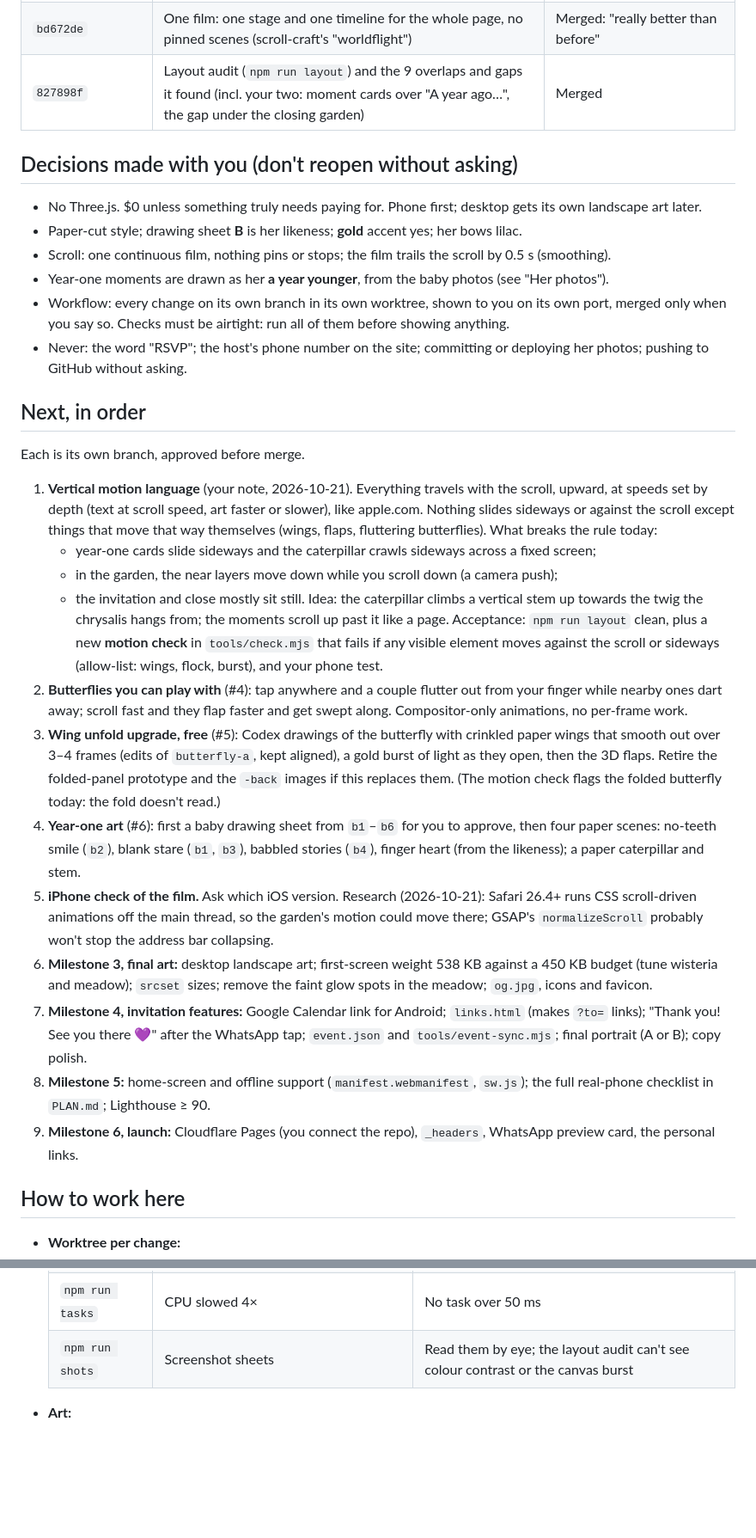
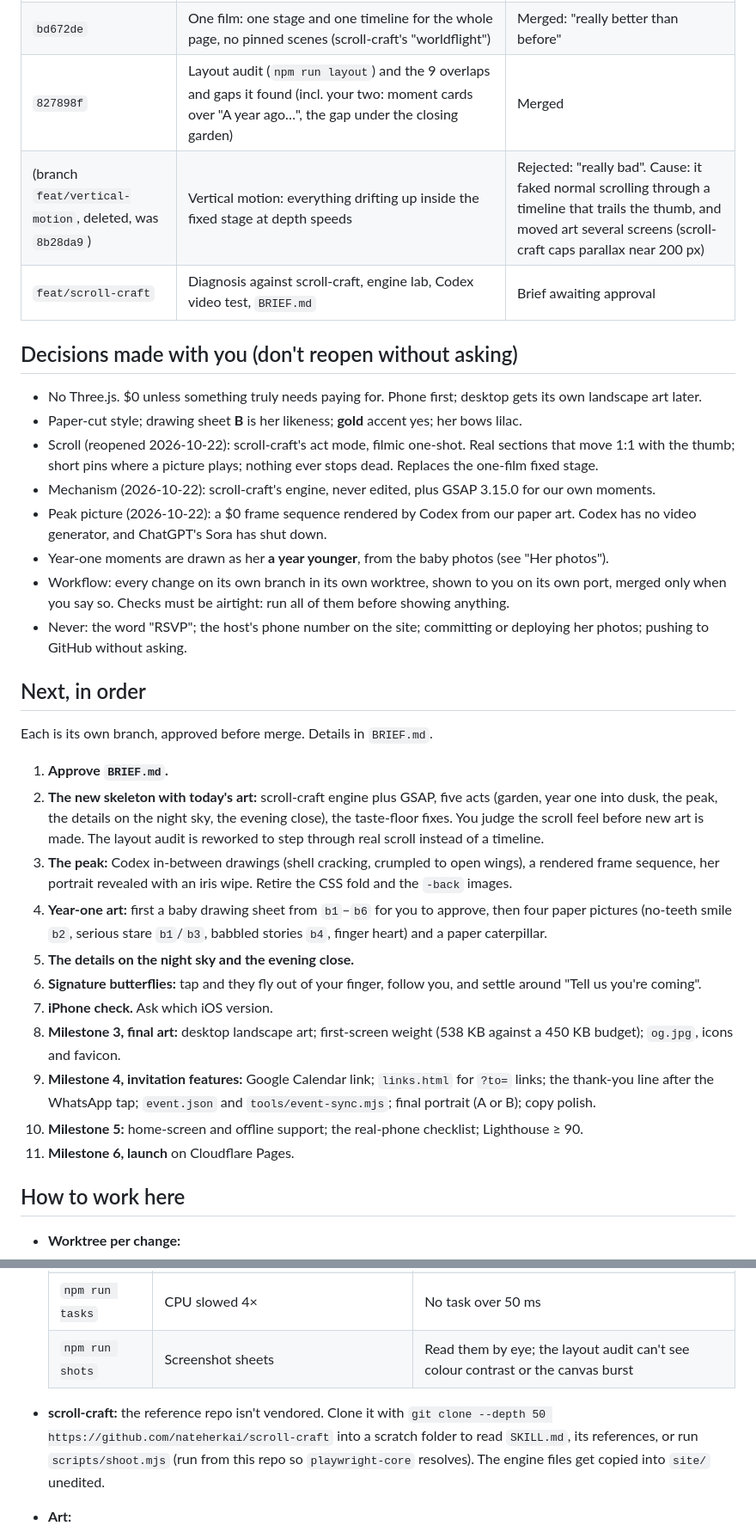
Before and after one commit to thangaram611/butterfly-bday, a Markdown page: PROGRESS.md, 2 parts joined by grey strips. Shown at 86% size. GitHub-like rendering; blank space fills up the shorter version.

```diff
--- a/PROGRESS.md
+++ b/PROGRESS.md
@@ -21,33 +22,35 @@ Last updated 2026-10-21.
 | (branch `feat/flick-pace`, not merged) | #2 Flick pace: rate-limited the animations after a flick | Superseded: it made the animation lag the thumb. Kept unmerged for reference; safe to delete |
 | `bd672de` | One film: one stage and one timeline for the whole page, no pinned scenes (scroll-craft's "worldflight") | Merged: "really better than before" |
 | `827898f` | Layout audit (`npm run layout`) and the 9 overlaps and gaps it found (incl. your two: moment cards over "A year ago…", the gap under the closing garden) | Merged |
+| (branch `feat/vertical-motion`, deleted, was `8b28da9`) | Vertical motion: everything drifting up inside the fixed stage at depth speeds | Rejected: "really bad". Cause: it faked normal scrolling through a timeline that trails the thumb, and moved art several screens (scroll-craft caps parallax near 200 px) |
+| `feat/scroll-craft` | Diagnosis against scroll-craft, engine lab, Codex video test, `BRIEF.md` | Brief awaiting approval |
 
 ## Decisions made with you (don't reopen without asking)
 
 - No Three.js. $0 unless something truly needs paying for. Phone first; desktop gets its own landscape art later.
 - Paper-cut style; drawing sheet **B** is her likeness; **gold** accent yes; her bows lilac.
-- Scroll: one continuous film, nothing pins or stops; the film trails the scroll by 0.5 s (smoothing).
+- Scroll (reopened 2026-10-22): scroll-craft's act mode, filmic one-shot. Real sections that move 1:1 with the thumb; short pins where a picture plays; nothing ever stops dead. Replaces the one-film fixed stage.
+- Mechanism (2026-10-22): scroll-craft's engine, never edited, plus GSAP 3.15.0 for our own moments.
+- Peak picture (2026-10-22): a $0 frame sequence rendered by Codex from our paper art. Codex has no video generator, and ChatGPT's Sora has shut down.
 - Year-one moments are drawn as her **a year younger**, from the baby photos (see "Her photos").
 - Workflow: every change on its own branch in its own worktree, shown to you on its own port, merged only when you say so. Checks must be airtight: run all of them before showing anything.
 - Never: the word "RSVP"; the host's phone number on the site; committing or deploying her photos; pushing to GitHub without asking.
 
 ## Next, in order
 
-Each is its own branch, approved before merge.
+Each is its own branch, approved before merge. Details in `BRIEF.md`.
 
-1. **Vertical motion language** (your note, 2026-10-21). Everything travels with the scroll, upward, at speeds set by depth (text at scroll speed, art faster or slower), like apple.com. Nothing slides sideways or against the scroll except things that move that way themselves (wings, flaps, fluttering butterflies). What breaks the rule today:
-   - year-one cards slide sideways and the caterpillar crawls sideways across a fixed screen;
-   - in the garden, the near layers move down while you scroll down (a camera push);
-   - the invitation and close mostly sit still.
-   Idea: the caterpillar climbs a vertical stem up towards the twig the chrysalis hangs from; the moments scroll up past it like a page. Acceptance: `npm run layout` clean, plus a new **motion check** in `tools/check.mjs` that fails if any visible element moves against the scroll or sideways (allow-list: wings, flock, burst), and your phone test.
-2. **Butterflies you can play with** (#4): tap anywhere and a couple flutter out from your finger while nearby ones dart away; scroll fast and they flap faster and get swept along. Compositor-only animations, no per-frame work.
-3. **Wing unfold upgrade, free** (#5): Codex drawings of the butterfly with crinkled paper wings that smooth out over 3–4 frames (edits of `butterfly-a`, kept aligned), a gold burst of light as they open, then the 3D flaps. Retire the folded-panel prototype and the `-back` images if this replaces them. (The motion check flags the folded butterfly today: the fold doesn't read.)
-4. **Year-one art** (#6): first a baby drawing sheet from `b1`–`b6` for you to approve, then four paper scenes: no-teeth smile (`b2`), blank stare (`b1`, `b3`), babbled stories (`b4`), finger heart (from the likeness); a paper caterpillar and stem.
-5. **iPhone check of the film.** Ask which iOS version. Research (2026-10-21): Safari 26.4+ runs CSS scroll-driven animations off the main thread, so the garden's motion could move there; GSAP's `normalizeScroll` probably won't stop the address bar collapsing.
-6. **Milestone 3, final art:** desktop landscape art; first-screen weight 538 KB against a 450 KB budget (tune wisteria and meadow); `srcset` sizes; remove the faint glow spots in the meadow; `og.jpg`, icons and favicon.
-7. **Milestone 4, invitation features:** Google Calendar link for Android; `links.html` (makes `?to=` links); "Thank you! See you there 💜" after the WhatsApp tap; `event.json` and `tools/event-sync.mjs`; final portrait (A or B); copy polish.
-8. **Milestone 5:** home-screen and offline support (`manifest.webmanifest`, `sw.js`); the full real-phone checklist in `PLAN.md`; Lighthouse ≥ 90.
-9. **Milestone 6, launch:** Cloudflare Pages (you connect the repo), `_headers`, WhatsApp preview card, the personal links.
+1. **Approve `BRIEF.md`.**
+2. **The new skeleton with today's art:** scroll-craft engine plus GSAP, five acts (garden, year one into dusk, the peak, the details on the night sky, the evening close), the taste-floor fixes. You judge the scroll feel before new art is made. The layout audit is reworked to step through real scroll instead of a timeline.
+3. **The peak:** Codex in-between drawings (shell cracking, crumpled to open wings), a rendered frame sequence, her portrait revealed with an iris wipe. Retire the CSS fold and the `-back` images.
+4. **Year-one art:** first a baby drawing sheet from `b1`–`b6` for you to approve, then four paper pictures (no-teeth smile `b2`, serious stare `b1`/`b3`, babbled stories `b4`, finger heart) and a paper caterpillar.
+5. **The details on the night sky and the evening close.**
+6. **Signature butterflies:** tap and they fly out of your finger, follow you, and settle around "Tell us you're coming".
+7. **iPhone check.** Ask which iOS version.
+8. **Milestone 3, final art:** desktop landscape art; first-screen weight (538 KB against a 450 KB budget); `og.jpg`, icons and favicon.
+9. **Milestone 4, invitation features:** Google Calendar link; `links.html` for `?to=` links; the thank-you line after the WhatsApp tap; `event.json` and `tools/event-sync.mjs`; final portrait (A or B); copy polish.
+10. **Milestone 5:** home-screen and offline support; the real-phone checklist; Lighthouse ≥ 90.
+11. **Milestone 6, launch** on Cloudflare Pages.
 
 ## How to work here
 
@@ -72,6 +75,7 @@ Each is its own branch, approved before merge.
   | `npm run tasks` | CPU slowed 4× | No task over 50 ms |
   | `npm run shots` | Screenshot sheets | Read them by eye; the layout audit can't see colour contrast or the canvas burst |
 
+- **scroll-craft:** the reference repo isn't vendored. Clone it with `git clone --depth 50 https://github.com/nateherkai/scroll-craft` into a scratch folder to read `SKILL.md`, its references, or run `scripts/shoot.mjs` (run from this repo so `playwright-core` resolves). The engine files get copied into `site/` unedited.
 - **Art:**
   - `tools/gen.sh <prompt> <out> [reference images…]` runs Codex image generation on your ChatGPT plan, with no API key. Prompts live in `art/prompts/`, outputs go to `art/raw/` (git-ignored), and the style paragraph is prepended from `art/STYLE.md`.
   - `tools/art.py layer|sprite|butterfly` exports WebPs into `site/img/`. It needs `.venv` with Pillow and numpy.
```
Also changed, not shown: other parts of PROGRESS.md (+4 -3 lines), BRIEF.md (added, +158 -0 lines), PLAN.md (+2 -2 lines).
